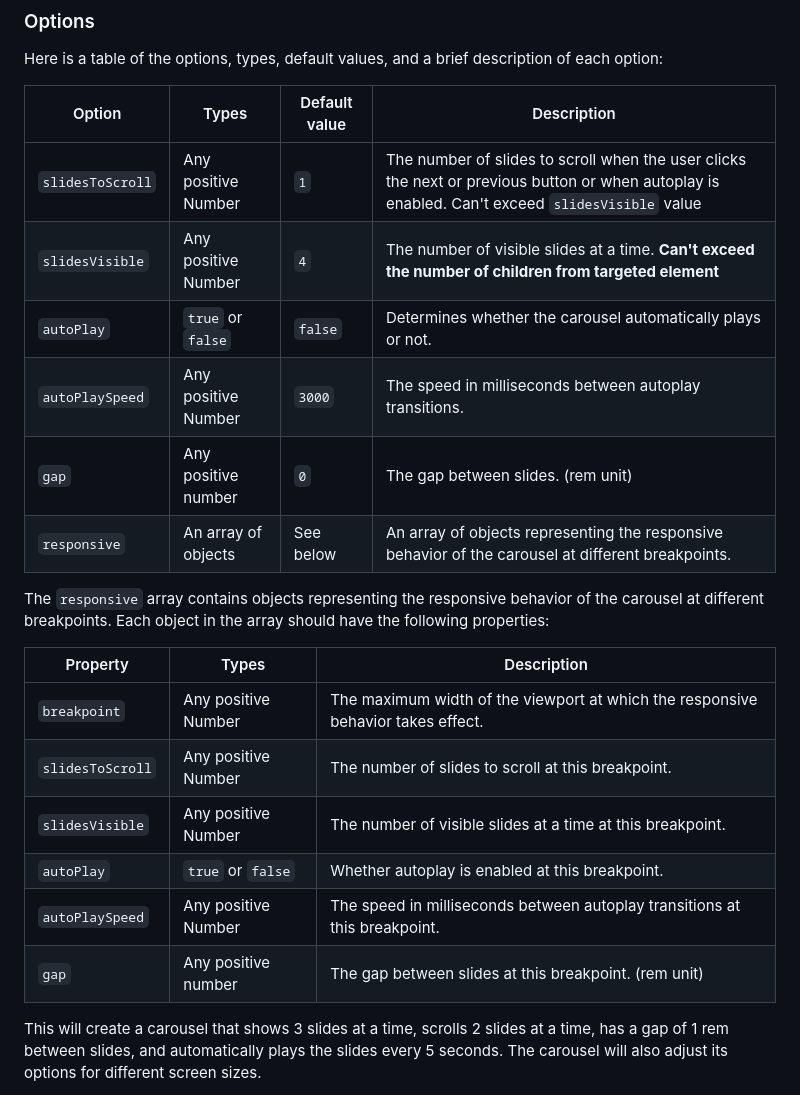
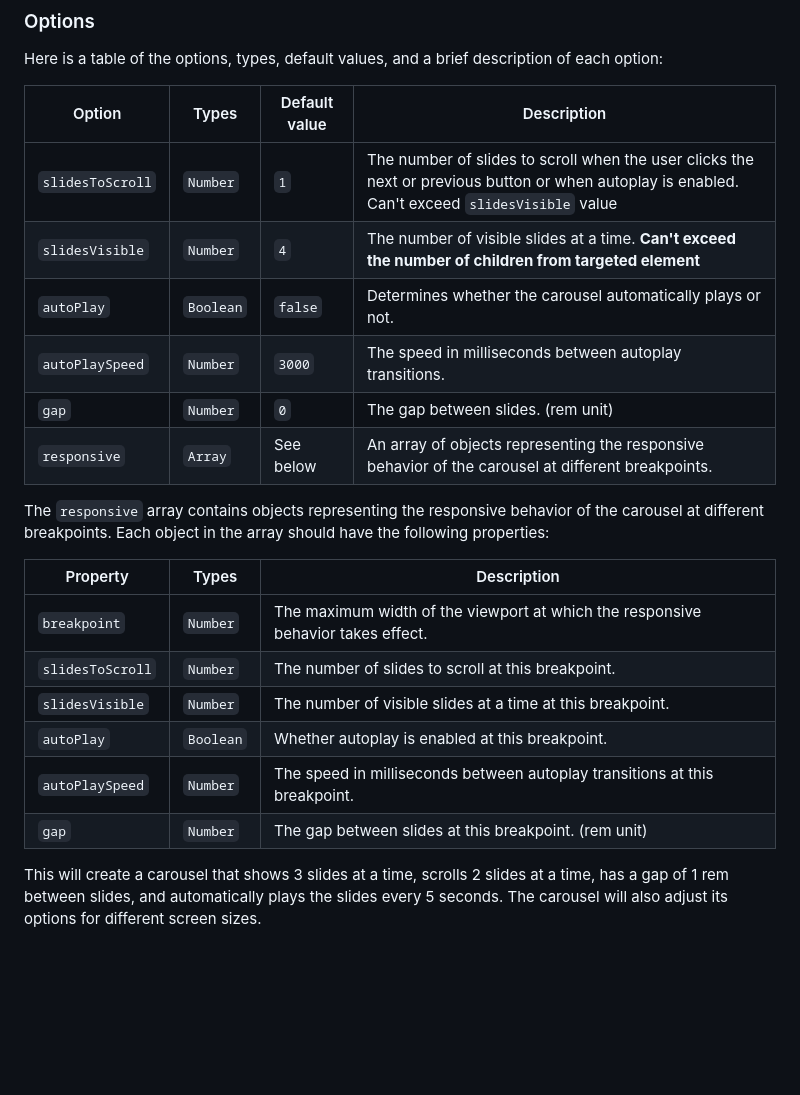
Before and after one commit to 15fathoms/Swiip.js, a Markdown page: README.md, the part around the change. Drawn GitHub-style; blank space fills up the shorter version.

```diff
--- a/README.md
+++ b/README.md
@@ -60,23 +60,23 @@ Here is a table of the options, types, default values, and a brief description o
 
 | Option | Types | Default value | Description |
 | --- | --- | --- | --- |
-| `slidesToScroll` | Any positive Number | `1` | The number of slides to scroll when the user clicks the next or previous button or when autoplay is enabled. Can't exceed `slidesVisible` value|
-| `slidesVisible` | Any positive Number | `4` | The number of visible slides at a time. **Can't exceed the number of children from targeted element**|
-| `autoPlay` | `true` or `false` | `false` | Determines whether the carousel automatically plays or not. |
-| `autoPlaySpeed` | Any positive Number | `3000` | The speed in milliseconds between autoplay transitions. |
-| `gap` | Any positive number | `0` | The gap between slides. (rem unit) |
-| `responsive` | An array of objects | See below | An array of objects representing the responsive behavior of the carousel at different breakpoints. |
+| `slidesToScroll` | `Number` | `1` | The number of slides to scroll when the user clicks the next or previous button or when autoplay is enabled. Can't exceed `slidesVisible` value|
+| `slidesVisible` | `Number` | `4` | The number of visible slides at a time. **Can't exceed the number of children from targeted element**|
+| `autoPlay` | `Boolean` | `false` | Determines whether the carousel automatically plays or not. |
+| `autoPlaySpeed` | `Number` | `3000` | The speed in milliseconds between autoplay transitions. |
+| `gap` | `Number` | `0` | The gap between slides. (rem unit) |
+| `responsive` | `Array` | See below | An array of objects representing the responsive behavior of the carousel at different breakpoints. |
 
 The `responsive` array contains objects representing the responsive behavior of the carousel at different breakpoints. Each object in the array should have the following properties:
 
 | Property | Types | Description |
 | --- | --- | --- |
-| `breakpoint` | Any positive Number | The maximum width of the viewport at which the responsive behavior takes effect. |
-| `slidesToScroll` | Any positive Number | The number of slides to scroll at this breakpoint. |
-| `slidesVisible` | Any positive Number | The number of visible slides at a time at this breakpoint. |
-| `autoPlay` | `true` or `false` | Whether autoplay is enabled at this breakpoint. |
-| `autoPlaySpeed` | Any positive Number | The speed in milliseconds between autoplay transitions at this breakpoint. |
-| `gap` | Any positive number | The gap between slides at this breakpoint. (rem unit)|
+| `breakpoint` | `Number` | The maximum width of the viewport at which the responsive behavior takes effect. |
+| `slidesToScroll` | `Number` | The number of slides to scroll at this breakpoint. |
+| `slidesVisible` | `Number` | The number of visible slides at a time at this breakpoint. |
+| `autoPlay` | `Boolean` | Whether autoplay is enabled at this breakpoint. |
+| `autoPlaySpeed` | `Number` | The speed in milliseconds between autoplay transitions at this breakpoint. |
+| `gap` | `Number` | The gap between slides at this breakpoint. (rem unit)|
 This will create a carousel that shows 3 slides at a time, scrolls 2 slides at a time, has a gap of 1 rem between slides, and automatically plays the slides every 5 seconds. The carousel will also adjust its options for different screen sizes.
 
 
```
